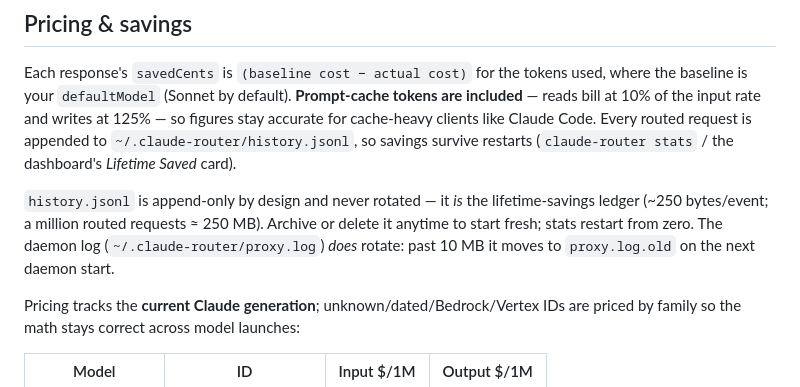
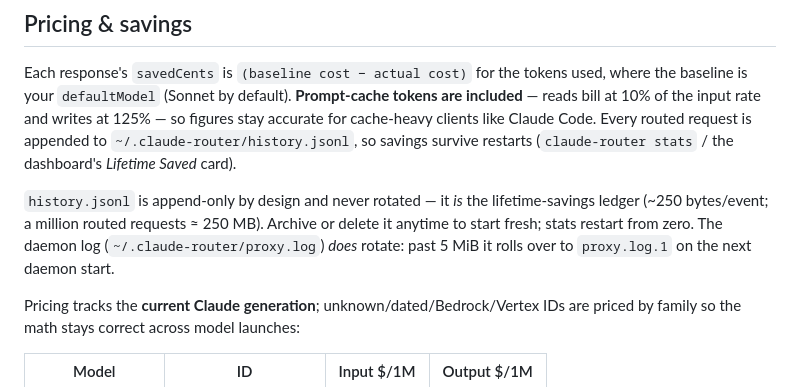
Before and after one commit to Serhii-Leniv/Claude-router, a Markdown page: README.md, the part around the change. Rendered like a GitHub page.

```diff
--- a/README.md
+++ b/README.md
@@ -204,7 +204,7 @@ Install-only options:
 
 Each response's `savedCents` is `(baseline cost − actual cost)` for the tokens used, where the baseline is your `defaultModel` (Sonnet by default). **Prompt-cache tokens are included** — reads bill at 10% of the input rate and writes at 125% — so figures stay accurate for cache-heavy clients like Claude Code. Every routed request is appended to `~/.claude-router/history.jsonl`, so savings survive restarts (`claude-router stats` / the dashboard's *Lifetime Saved* card).
 
-`history.jsonl` is append-only by design and never rotated — it *is* the lifetime-savings ledger (~250 bytes/event; a million routed requests ≈ 250 MB). Archive or delete it anytime to start fresh; stats restart from zero. The daemon log (`~/.claude-router/proxy.log`) *does* rotate: past 10 MB it moves to `proxy.log.old` on the next daemon start.
+`history.jsonl` is append-only by design and never rotated — it *is* the lifetime-savings ledger (~250 bytes/event; a million routed requests ≈ 250 MB). Archive or delete it anytime to start fresh; stats restart from zero. The daemon log (`~/.claude-router/proxy.log`) *does* rotate: past 5 MiB it rolls over to `proxy.log.1` on the next daemon start.
 
 Pricing tracks the **current Claude generation**; unknown/dated/Bedrock/Vertex IDs are priced by family so the math stays correct across model launches:
 
```
Also changed, not shown: CHANGELOG.md (+2 -1 lines), CLAUDE.md (+2 -1 lines).
